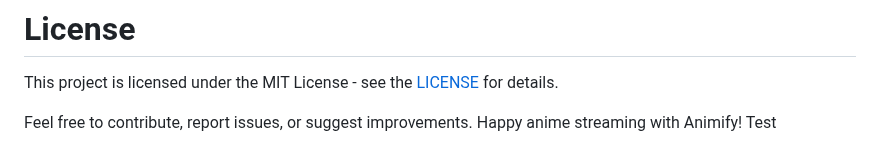
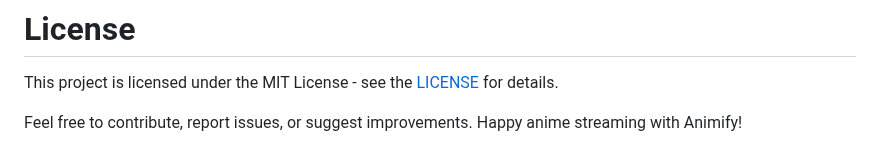
Before and after one commit to ImanBanerjee/Animify, a Markdown page: README.md, the part around the change. Rendered like a GitHub page.

Commit message:
Update README.md
Test (fixed)

```diff
--- a/README.md
+++ b/README.md
@@ -81,4 +81,4 @@ Animify is a user-friendly anime streaming app that offers the following feature
 # License
 This project is licensed under the MIT License - see the [LICENSE](https://github.com/ImanBanerjee/Animify/blob/main/LICENSE) for details.
 
-Feel free to contribute, report issues, or suggest improvements. Happy anime streaming with Animify! Test
+Feel free to contribute, report issues, or suggest improvements. Happy anime streaming with Animify!
```
